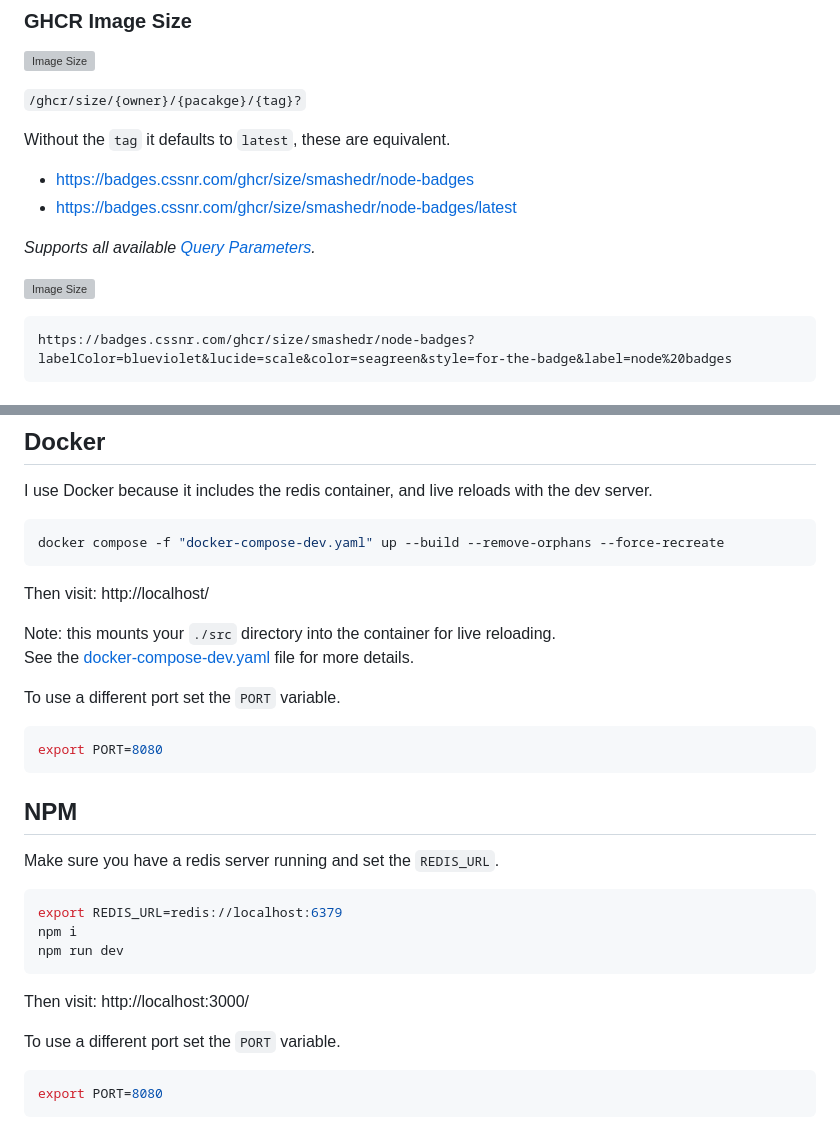
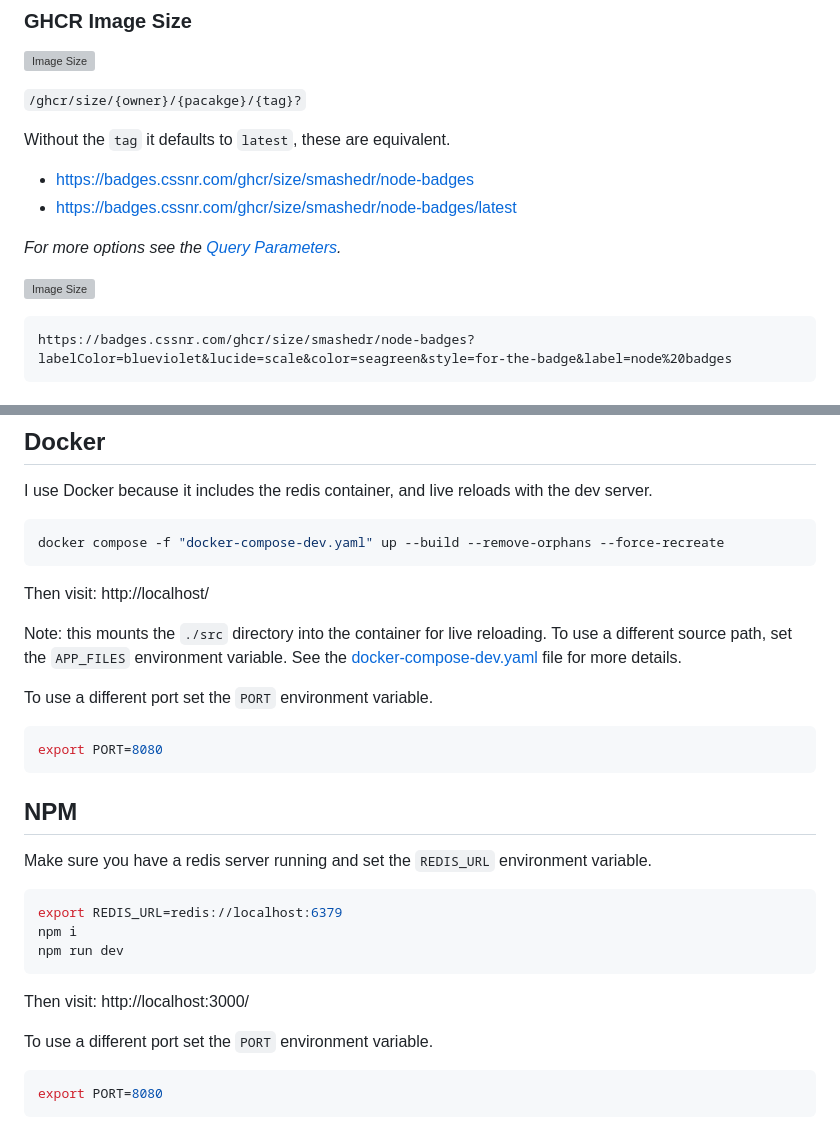
Before and after one commit to smashedr/node-badges, a Markdown page: README.md, 2 parts joined by grey strips. GitHub-like rendering; grey boxes are pictures that could not be loaded.

````diff
--- a/README.md
+++ b/README.md
@@ -60,5 +60,5 @@ Without the `tag` it defaults to `latest`, these are equivalent.
 - https://badges.cssnr.com/ghcr/size/smashedr/node-badges
 - https://badges.cssnr.com/ghcr/size/smashedr/node-badges/latest
 
-_Supports all available [Query Parameters](#query-parameters)._
+_For more options see the [Query Parameters](#query-parameters)._
 
@@ -147,10 +147,11 @@ docker compose -f "docker-compose-dev.yaml" up --build --remove-orphans --force-
 
 Then visit: http://localhost/
 
-Note: this mounts your `./src` directory into the container for live reloading.
+Note: this mounts the `./src` directory into the container for live reloading.
+To use a different source path, set the `APP_FILES` environment variable.
 See the [docker-compose-dev.yaml](docker-compose-dev.yaml) file for more details.
 
-To use a different port set the `PORT` variable.
+To use a different port set the `PORT` environment variable.
 
 ```shell
 export PORT=8080
@@ -158,7 +159,7 @@ export PORT=8080
 
 ## NPM
 
-Make sure you have a redis server running and set the `REDIS_URL`.
+Make sure you have a redis server running and set the `REDIS_URL` environment variable.
 
 ```shell
 export REDIS_URL=redis://localhost:6379
@@ -168,7 +169,7 @@ npm run dev
 
 Then visit: http://localhost:3000/
 
-To use a different port set the `PORT` variable.
+To use a different port set the `PORT` environment variable.
 
 ```shell
 export PORT=8080
````
Also changed, not shown: other parts of README.md (+1 -1 lines).
